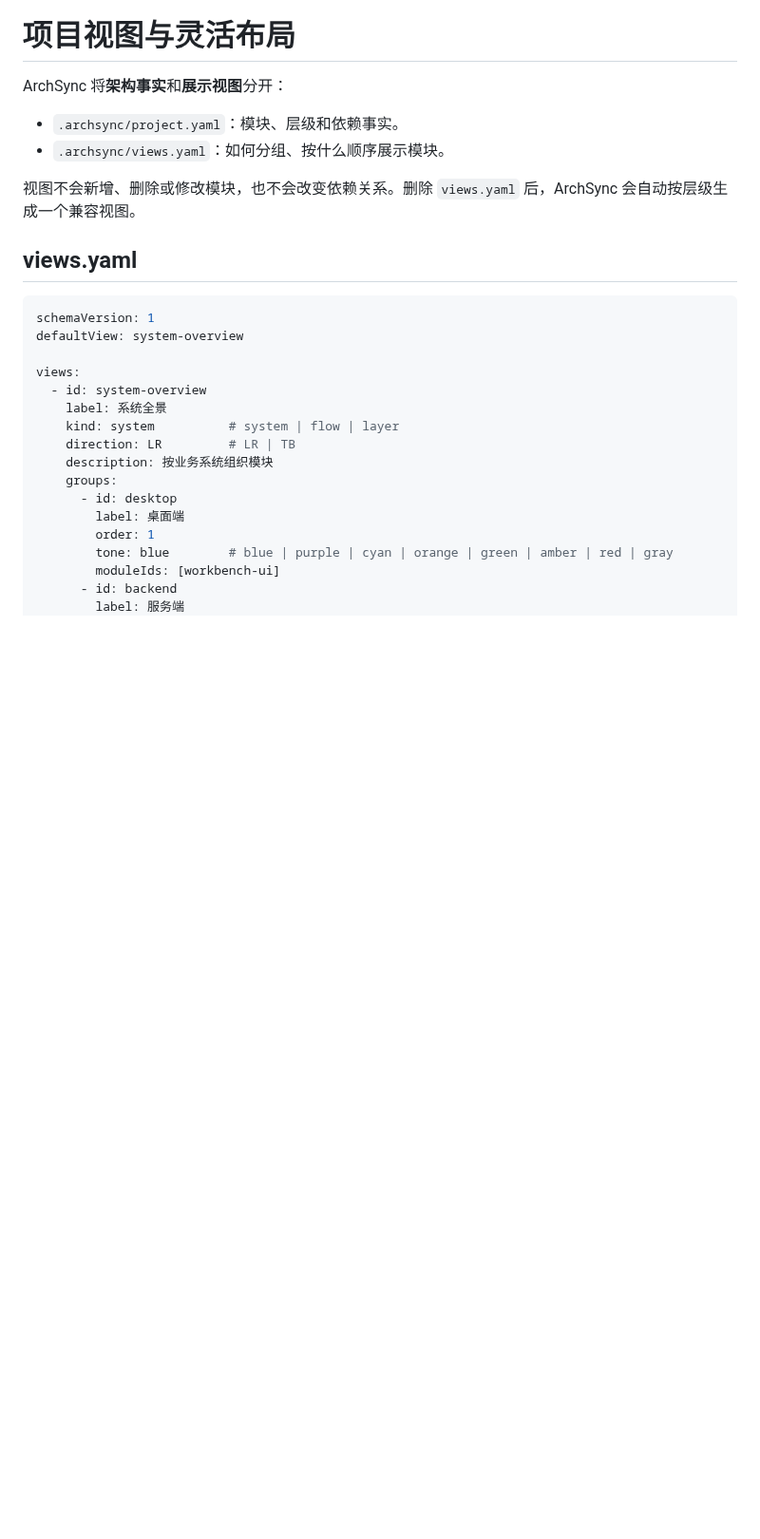
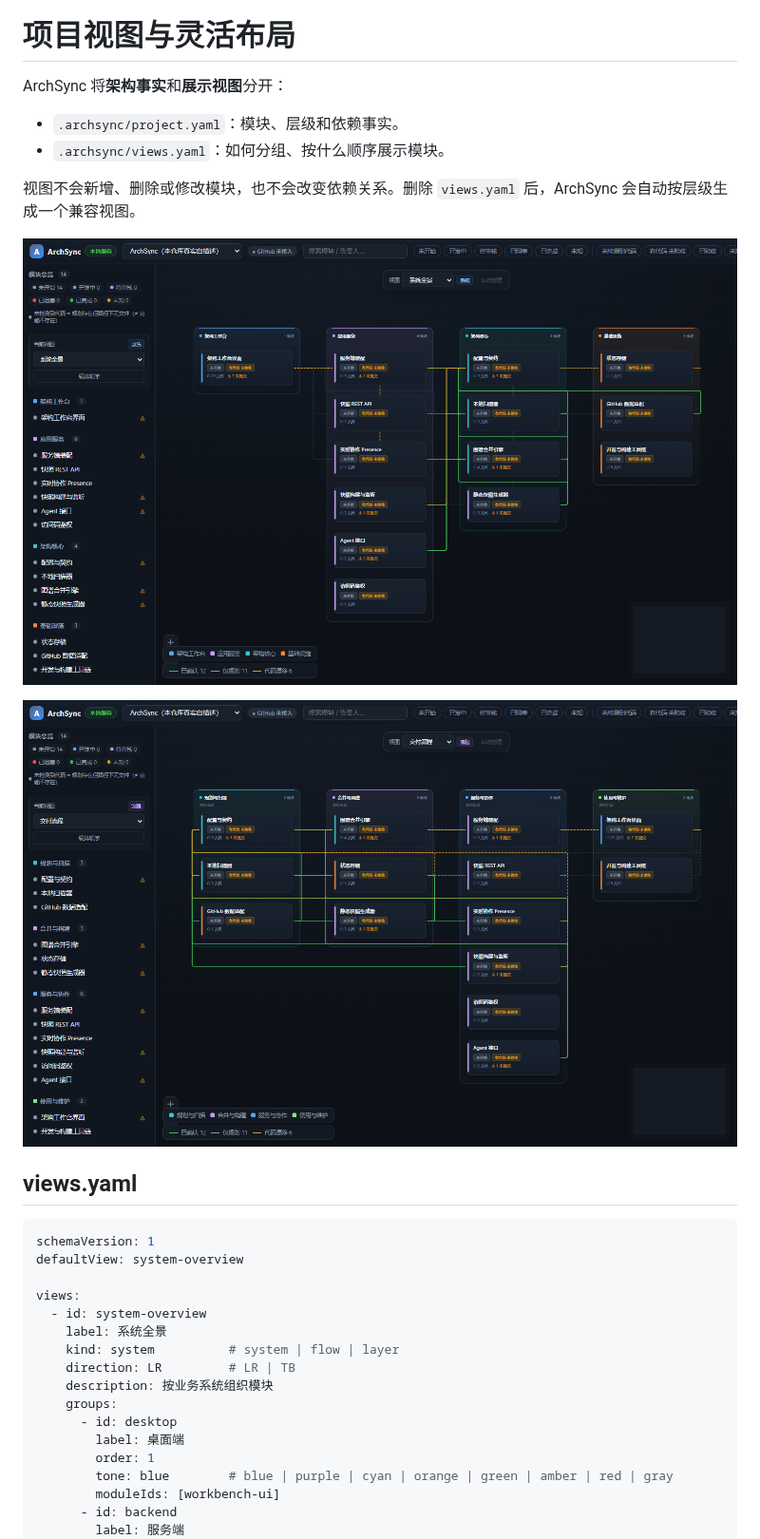
Before and after one commit to lovezy0730-create/ArchSync, a Markdown page: docs/project-views.md, the part around the change. Shown at 95% size. Rendered like a GitHub page; pictures changed too: docs/screenshots/project-views-flow.png (added), docs/screenshots/project-views-system.png (added); blank space fills up the shorter version.

Commit message:
docs(views): add project view screenshots

```diff
--- a/docs/project-views.md
+++ b/docs/project-views.md
@@ -6,6 +6,10 @@ ArchSync 将**架构事实**和**展示视图**分开：
 - `.archsync/views.yaml`：如何分组、按什么顺序展示模块。
 
 视图不会新增、删除或修改模块，也不会改变依赖关系。删除 `views.yaml` 后，ArchSync 会自动按层级生成一个兼容视图。
+
+![系统全景视图](screenshots/project-views-system.png)
+
+![交付流程视图](screenshots/project-views-flow.png)
 
 ## views.yaml
 
```
